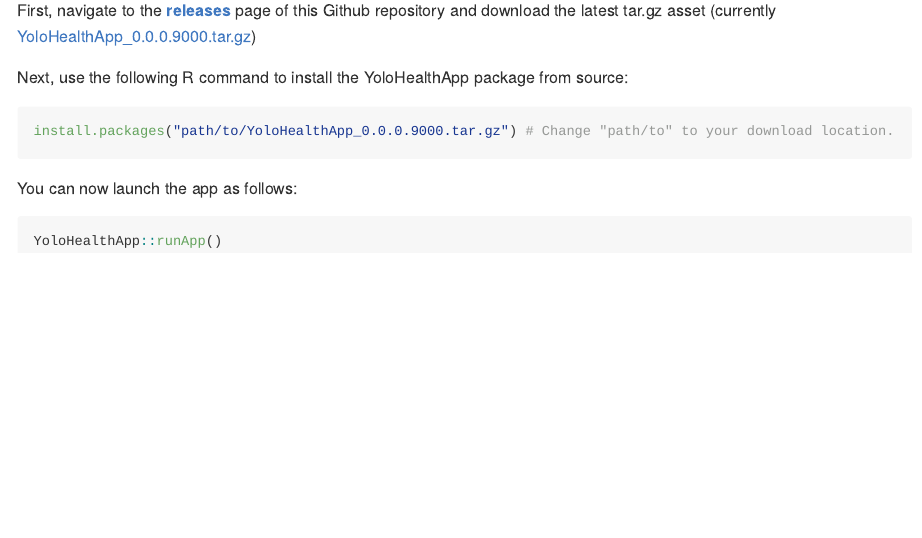
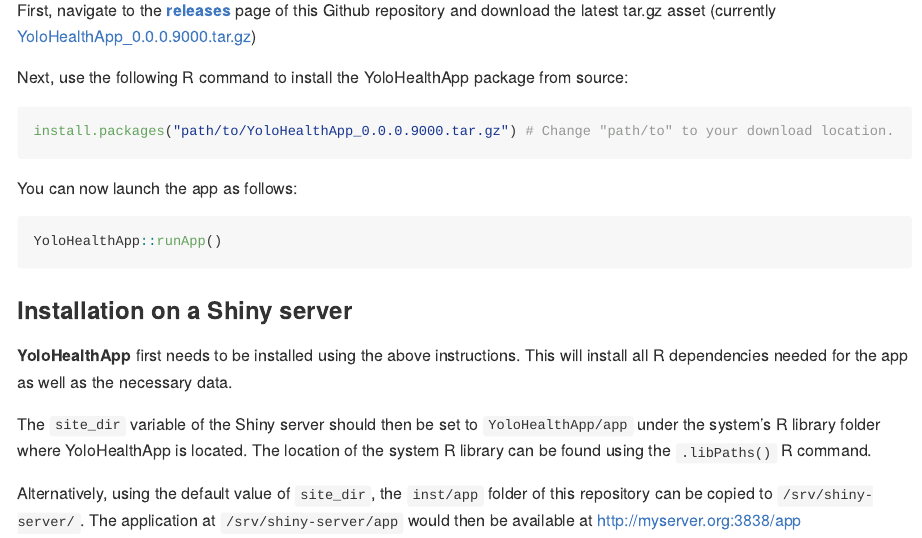
Before and after one commit to shannonhouser/Family-Health-Shiny-App, an R Markdown document (README.Rmd): the page in a window 1100 px wide, from 220 px down. The pictures show the output file README.md that the author committed with the source, drawn offline in the style of GitHub; badge pictures from the web are left out.

Commit message:
Update readme

````diff
--- a/README.Rmd
+++ b/README.Rmd
@@ -38,3 +38,11 @@
 ``` r
 YoloHealthApp::runApp()
 ```
+
+### Installation on a Shiny server
+
+**YoloHealthApp** first needs to be installed using the above instructions. This will install all R dependencies needed for the app as well as the necessary data.
+
+The `site_dir` variable of the Shiny server should then be set to `YoloHealthApp/app` under the system's R library folder where YoloHealthApp is located. The location of the system R library can be found using the `.libPaths()` R command.
+
+Alternatively, using the default value of `site_dir`, the `inst/app` folder of this repository can be copied to `/srv/shiny-server/`. The application at `/srv/shiny-server/app` would then be available at http://myserver.org:3838/app
````
Also changed, not shown: README.md, README.Rmd (2 more changed lines).
